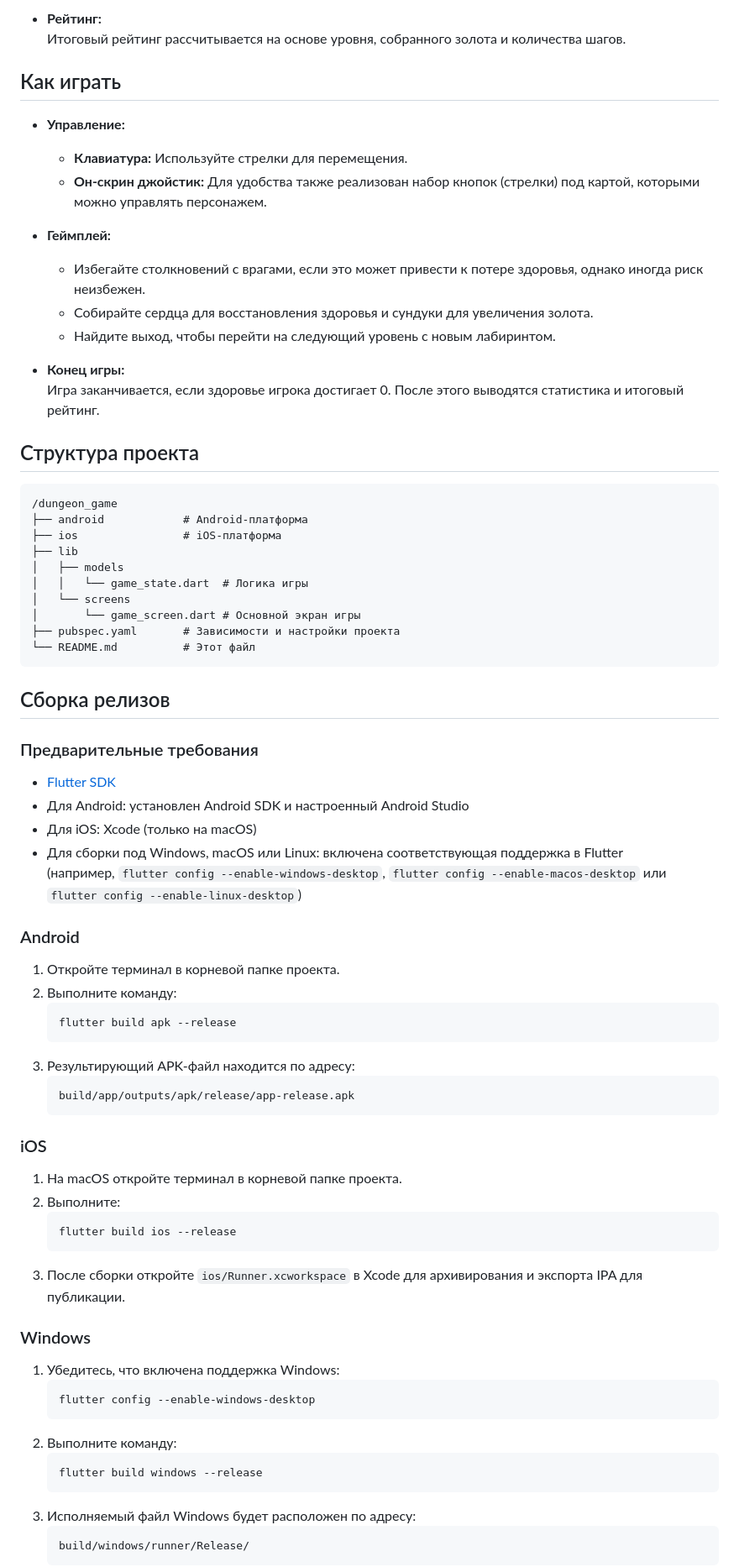
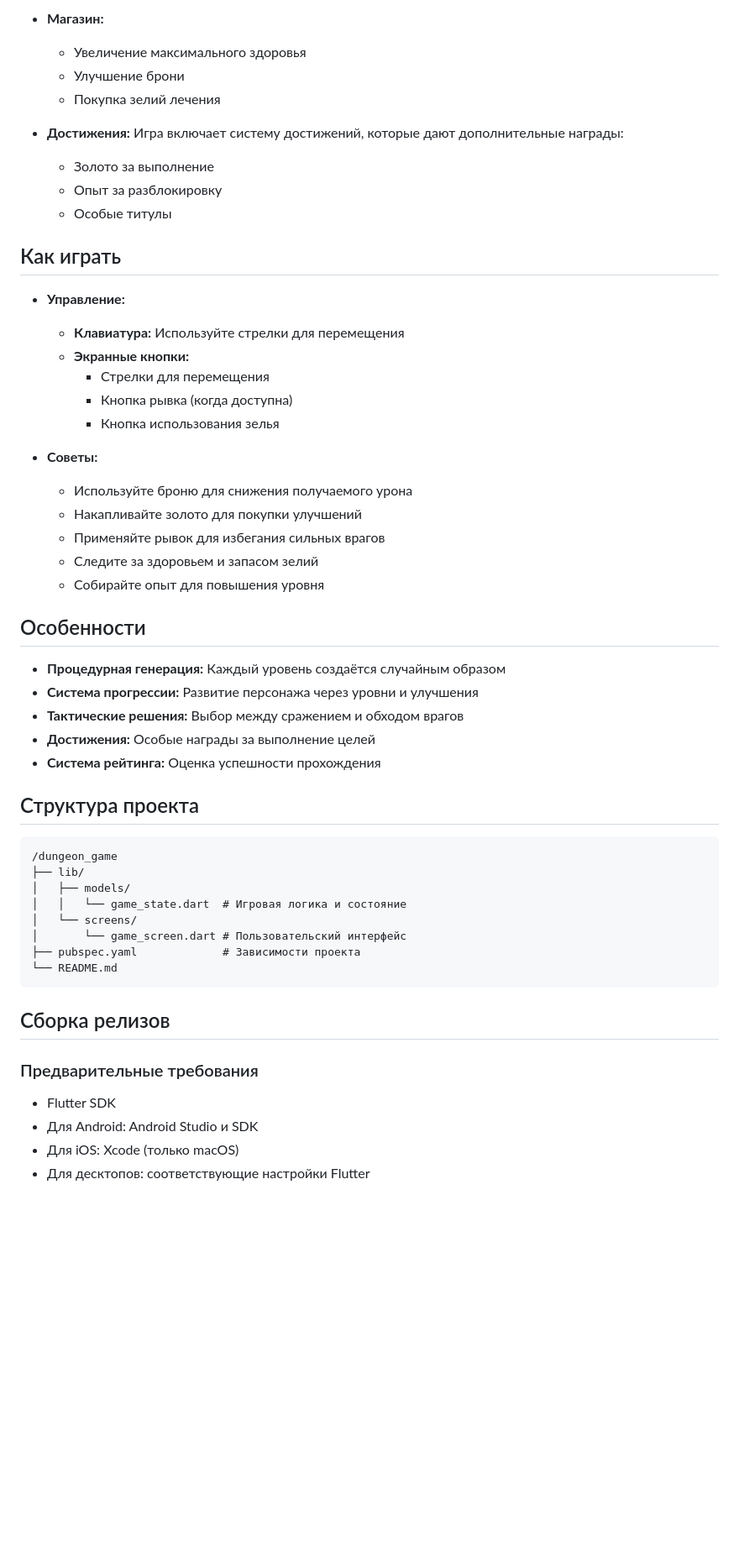
Before and after one commit to vpuhoff/dungeon_game_flutter, a Markdown page: README.md, the part around the change printed below. Shown: that part at 84% size. Rendered like a GitHub page; blank space fills up the shorter version.

````diff
--- a/README.md
+++ b/README.md
@@ -36,79 +37,58 @@
 
-- **Рейтинг:**
-  Итоговый рейтинг рассчитывается на основе уровня, собранного золота и количества шагов.
+- **Магазин:**
+  - Увеличение максимального здоровья
+  - Улучшение брони
+  - Покупка зелий лечения
+
+- **Достижения:**
+  Игра включает систему достижений, которые дают дополнительные награды:
+  - Золото за выполнение
+  - Опыт за разблокировку
+  - Особые титулы
 
 ## Как играть
 
 - **Управление:**
-  - **Клавиатура:** Используйте стрелки для перемещения.
-  - **Он-скрин джойстик:** Для удобства также реализован набор кнопок (стрелки) под картой, которыми можно управлять персонажем.
+  - **Клавиатура:** Используйте стрелки для перемещения
+  - **Экранные кнопки:**
+    - Стрелки для перемещения
+    - Кнопка рывка (когда доступна)
+    - Кнопка использования зелья
 
-- **Геймплей:**
-  - Избегайте столкновений с врагами, если это может привести к потере здоровья, однако иногда риск неизбежен.
-  - Собирайте сердца для восстановления здоровья и сундуки для увеличения золота.
-  - Найдите выход, чтобы перейти на следующий уровень с новым лабиринтом.
+- **Советы:**
+  - Используйте броню для снижения получаемого урона
+  - Накапливайте золото для покупки улучшений
+  - Применяйте рывок для избегания сильных врагов
+  - Следите за здоровьем и запасом зелий
+  - Собирайте опыт для повышения уровня
 
-- **Конец игры:**
-  Игра заканчивается, если здоровье игрока достигает 0. После этого выводятся статистика и итоговый рейтинг.
+## Особенности
+
+- **Процедурная генерация:** Каждый уровень создаётся случайным образом
+- **Система прогрессии:** Развитие персонажа через уровни и улучшения
+- **Тактические решения:** Выбор между сражением и обходом врагов
+- **Достижения:** Особые награды за выполнение целей
+- **Система рейтинга:** Оценка успешности прохождения
 
 ## Структура проекта
 
 ```
 /dungeon_game
-├── android            # Android-платформа
-├── ios                # iOS-платформа
-├── lib
-│   ├── models
-│   │   └── game_state.dart  # Логика игры
-│   └── screens
-│       └── game_screen.dart # Основной экран игры
-├── pubspec.yaml       # Зависимости и настройки проекта
-└── README.md          # Этот файл
+├── lib/
+│   ├── models/
+│   │   └── game_state.dart  # Игровая логика и состояние
+│   └── screens/
+│       └── game_screen.dart # Пользовательский интерфейс
+├── pubspec.yaml             # Зависимости проекта
+└── README.md
 ```
 
 ## Сборка релизов
 
 ### Предварительные требования
 
-- [Flutter SDK](https://flutter.dev/docs/get-started/install)
-- Для Android: установлен Android SDK и настроенный Android Studio
-- Для iOS: Xcode (только на macOS)
-- Для сборки под Windows, macOS или Linux: включена соответствующая поддержка в Flutter
-  (например, `flutter config --enable-windows-desktop`, `flutter config --enable-macos-desktop` или `flutter config --enable-linux-desktop`)
+- Flutter SDK
+- Для Android: Android Studio и SDK
+- Для iOS: Xcode (только macOS)
+- Для десктопов: соответствующие настройки Flutter
 
-### Android
-
-1. Откройте терминал в корневой папке проекта.
-2. Выполните команду:
-   ```bash
-   flutter build apk --release
-   ```
-3. Результирующий APK-файл находится по адресу:
-   ```
-   build/app/outputs/apk/release/app-release.apk
-   ```
-
-### iOS
-
-1. На macOS откройте терминал в корневой папке проекта.
-2. Выполните:
-   ```bash
-   flutter build ios --release
-   ```
-3. После сборки откройте `ios/Runner.xcworkspace` в Xcode для архивирования и экспорта IPA для публикации.
-
-### Windows
-
-1. Убедитесь, что включена поддержка Windows:
-   ```bash
-   flutter config --enable-windows-desktop
-   ```
-2. Выполните команду:
-   ```bash
-   flutter build windows --release
-   ```
-3. Исполняемый файл Windows будет расположен по адресу:
-   ```
-   build/windows/runner/Release/
-   ```
-
````
Also changed, not shown: other parts of README.md (+17 -46 lines), dungeon_game.png, 1 other file.
